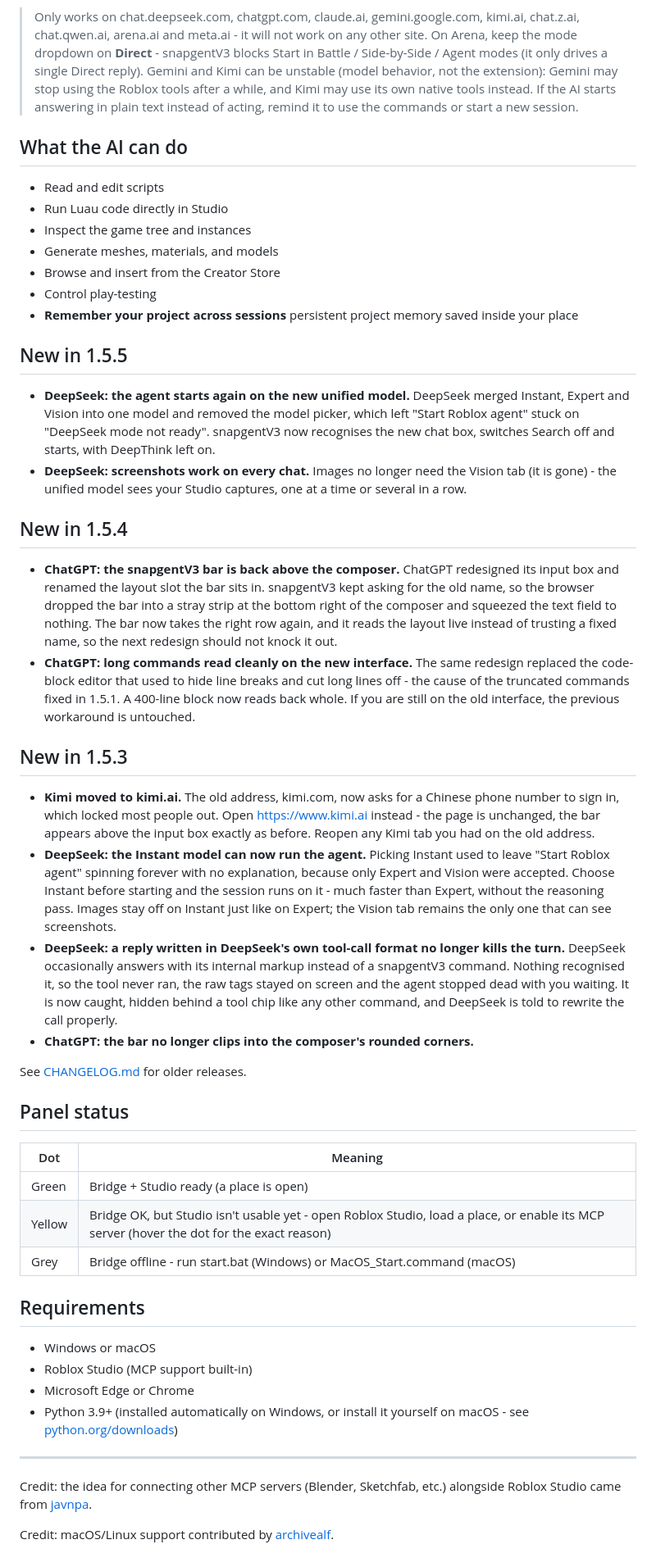
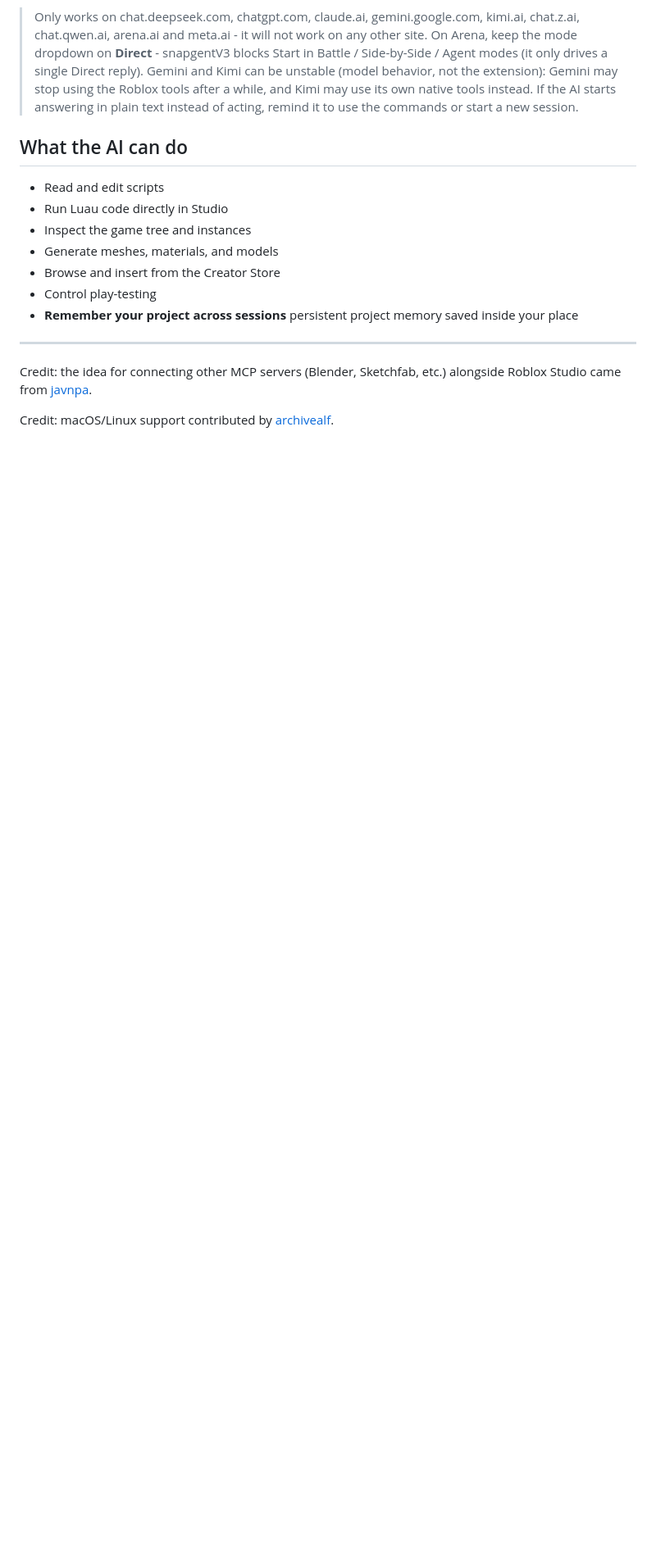
Before and after one commit to fhnasgf28/snapgent-connector, a Markdown page: README.md, the part around the change. Shown at 82% size. Rendered like a GitHub page; blank space fills up the shorter version.

```diff
--- a/README.md
+++ b/README.md
@@ -73,40 +73,6 @@ Use the MCP target dropdown in the chat bar to choose **Roblox Studio** or a con
 - Control play-testing
 - **Remember your project across sessions** persistent project memory saved inside your place
 
-## New in 1.5.5
-
-- **DeepSeek: the agent starts again on the new unified model.** DeepSeek merged Instant, Expert and Vision into one model and removed the model picker, which left "Start Roblox agent" stuck on "DeepSeek mode not ready". snapgentV3 now recognises the new chat box, switches Search off and starts, with DeepThink left on.
-- **DeepSeek: screenshots work on every chat.** Images no longer need the Vision tab (it is gone) - the unified model sees your Studio captures, one at a time or several in a row.
-
-## New in 1.5.4
-
-- **ChatGPT: the snapgentV3 bar is back above the composer.** ChatGPT redesigned its input box and renamed the layout slot the bar sits in. snapgentV3 kept asking for the old name, so the browser dropped the bar into a stray strip at the bottom right of the composer and squeezed the text field to nothing. The bar now takes the right row again, and it reads the layout live instead of trusting a fixed name, so the next redesign should not knock it out.
-- **ChatGPT: long commands read cleanly on the new interface.** The same redesign replaced the code-block editor that used to hide line breaks and cut long lines off - the cause of the truncated commands fixed in 1.5.1. A 400-line block now reads back whole. If you are still on the old interface, the previous workaround is untouched.
-
-## New in 1.5.3
-
-- **Kimi moved to kimi.ai.** The old address, kimi.com, now asks for a Chinese phone number to sign in, which locked most people out. Open https://www.kimi.ai instead - the page is unchanged, the bar appears above the input box exactly as before. Reopen any Kimi tab you had on the old address.
-- **DeepSeek: the Instant model can now run the agent.** Picking Instant used to leave "Start Roblox agent" spinning forever with no explanation, because only Expert and Vision were accepted. Choose Instant before starting and the session runs on it - much faster than Expert, without the reasoning pass. Images stay off on Instant just like on Expert; the Vision tab remains the only one that can see screenshots.
-- **DeepSeek: a reply written in DeepSeek's own tool-call format no longer kills the turn.** DeepSeek occasionally answers with its internal markup instead of a snapgentV3 command. Nothing recognised it, so the tool never ran, the raw tags stayed on screen and the agent stopped dead with you waiting. It is now caught, hidden behind a tool chip like any other command, and DeepSeek is told to rewrite the call properly.
-- **ChatGPT: the bar no longer clips into the composer's rounded corners.**
-
-See [CHANGELOG.md](CHANGELOG.md) for older releases.
-
-## Panel status
-
-| Dot | Meaning |
-|-----|---------|
-| Green | Bridge + Studio ready (a place is open) |
-| Yellow | Bridge OK, but Studio isn't usable yet - open Roblox Studio, load a place, or enable its MCP server (hover the dot for the exact reason) |
-| Grey | Bridge offline - run start.bat (Windows) or MacOS_Start.command (macOS) |
-
-## Requirements
-
-- Windows or macOS
-- Roblox Studio (MCP support built-in)
-- Microsoft Edge or Chrome
-- Python 3.9+ (installed automatically on Windows, or install it yourself on macOS - see [python.org/downloads](https://www.python.org/downloads/))
-
 ---
 
 Credit: the idea for connecting other MCP servers (Blender, Sketchfab, etc.) alongside Roblox Studio came from [javnpa](https://github.com/javnpa).
```
